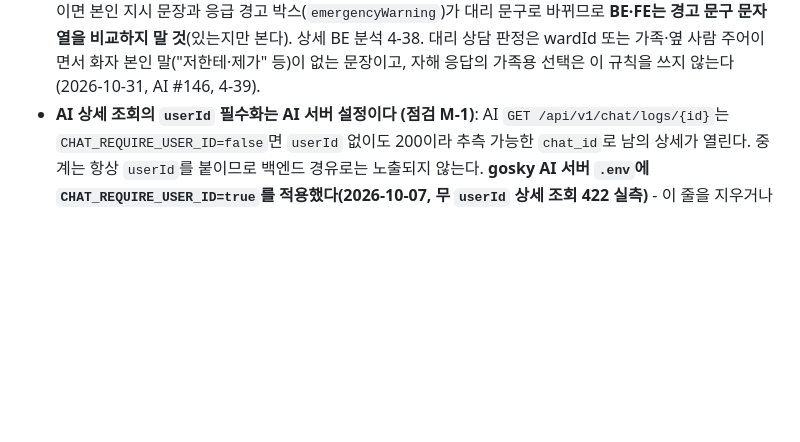
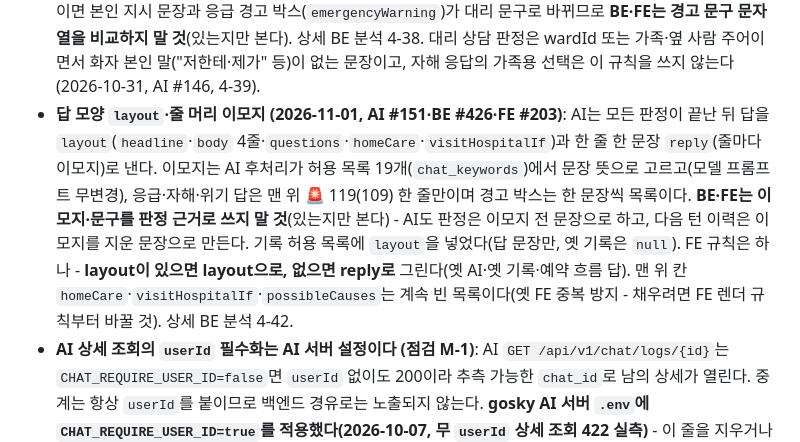
Before and after one commit to Dongyang-Mirae-University-software/SilverBridgeBe, a Markdown page: .claude/rules/policy-chat.md, the part around the change. GitHub-like rendering; blank space fills up the shorter version.

```diff
--- a/.claude/rules/policy-chat.md
+++ b/.claude/rules/policy-chat.md
@@ -38,6 +38,7 @@ paths:
 - **기록 응답은 허용 목록으로 거른다 (2026-10-07 점검 M-2)**: AI 기록에는 `contextJson`(요청 때 보낸 프로필 사본 `userContext` 포함)·`upstreamMeta`·`decisionTrace`·`userId`가 함께 오는데 FE는 쓰지 않는다. `ChatLogProjection.ALLOWED_FIELDS`에 있는 필드만 내린다(AI가 새 필드를 더해도 자동으로 빠진다 - 차단 목록으로 바꾸지 말 것). FE가 새 필드를 쓰게 되면 목록에 더하고, 내부 정보 필드를 더하지 말 것(`ChatLogProjectionTest`가 고정). AI 응답 형식이 이상하면 503이다.
 - **이어서 물어볼 질문 `suggestedQuestions` (2026-10-30, AI #135)**: 전송 응답의 이 칸은 FE가 버튼으로 그대로 그리므로 `SuggestedQuestions.sanitize`가 정리한다(문자열만·제어문자 제거·1~30자·중복 제외·최대 3개, 배열이 아니면 칸 삭제, 답은 그대로). 내용은 로그에 남기지 않는다. AI는 응급·자해·위기 후속·되묻기·예약 흐름 답과 **위험 신호 119 답·약 + 술 답·답에 119가 든 답**(2026-10-31, AI #141)에 빈 목록을 주고(AI 정리 상한 2~22자, BE 30자 이하 유지) 챗 기록에는 저장하지 않는다 - 기록 허용 목록(`ALLOWED_FIELDS`)에 넣지 말 것. 상세 `docs/(2026-10-30) feature-chat-suggested-questions.md`.
 - **AI 고정 문장은 표 하나로, 대리 상담은 돌보는 사람 말투로 (2026-10-31, AI #144)**: 답에 붙는 고정 문장은 AI `_SENTENCE_TABLE`(주어 self/carer/neutral/own_variant)에만 둔다. 대리 상담(wardId 또는 가족 주어)이면 본인 지시 문장과 응급 경고 박스(`emergencyWarning`)가 대리 문구로 바뀌므로 **BE·FE는 경고 문구 문자열을 비교하지 말 것**(있는지만 본다). 상세 BE 분석 4-38. 대리 상담 판정은 wardId 또는 가족·옆 사람 주어이면서 화자 본인 말("저한테·제가" 등)이 없는 문장이고, 자해 응답의 가족용 선택은 이 규칙을 쓰지 않는다(2026-10-31, AI #146, 4-39).
+- **답 모양 `layout`·줄 머리 이모지 (2026-11-01, AI #151·BE #426·FE #203)**: AI는 모든 판정이 끝난 뒤 답을 `layout`(`headline`·`body` 4줄·`questions`·`homeCare`·`visitHospitalIf`)과 한 줄 한 문장 `reply`(줄마다 이모지)로 낸다. 이모지는 AI 후처리가 허용 목록 19개(`chat_keywords`)에서 문장 뜻으로 고르고(모델 프롬프트 무변경), 응급·자해·위기 답은 맨 위 🚨 119(109) 한 줄만이며 경고 박스는 한 문장씩 목록이다. **BE·FE는 이모지·문구를 판정 근거로 쓰지 말 것**(있는지만 본다) - AI도 판정은 이모지 전 문장으로 하고, 다음 턴 이력은 이모지를 지운 문장으로 만든다. 기록 허용 목록에 `layout`을 넣었다(답 문장만, 옛 기록은 `null`). FE 규칙은 하나 - **layout이 있으면 layout으로, 없으면 reply로** 그린다(옛 AI·옛 기록·예약 흐름 답). 맨 위 칸 `homeCare`·`visitHospitalIf`·`possibleCauses`는 계속 빈 목록이다(옛 FE 중복 방지 - 채우려면 FE 렌더 규칙부터 바꿀 것). 상세 BE 분석 4-42.
 - **AI 상세 조회의 `userId` 필수화는 AI 서버 설정이다 (점검 M-1)**: AI `GET /api/v1/chat/logs/{id}`는 `CHAT_REQUIRE_USER_ID=false`면 `userId` 없이도 200이라 추측 가능한 `chat_id`로 남의 상세가 열린다. 중계는 항상 `userId`를 붙이므로 백엔드 경유로는 노출되지 않는다. **gosky AI 서버 `.env`에 `CHAT_REQUIRE_USER_ID=true`를 적용했다(2026-10-07, 무 `userId` 상세 조회 422 실측)** - 이 줄을 지우거나 새 AI 서버를 띄울 때 빠뜨리면 다시 열린다. 내용은 `docs/(2026-10-07) audit-chat-relay.md` 후속 절.
 - **전송 본문 상한 (2026-10-31 전체 점검 M-4)**: `POST /api/guardian/chat`·`/api/ward/chat`은 `ChatRequestSizeFilter`가 파싱 전에 본문을 자른다(`chat.relay.max-request-bytes` 기본 512KB, 정상 최대치 약 300KB). `Content-Length` 초과는 413 `CHAT_REQUEST_TOO_LARGE`, 길이 미표기 본문은 읽는 중 초과 시 400. context 8KB 검사는 그대로(파싱 뒤 최종 크기). 기록 수·글자 상한을 늘리면 이 값도 다시 계산할 것.
 - **킬 스위치** `chat.relay.enabled=false`는 **전송만** 503으로 멈춘다(기록 조회는 계속).
```
Also changed, not shown: docs/(2026-10-20) analysis-ai-chat-reservation.md (+6 -0 lines), docs/audit-index.md (+1 -0 lines).
